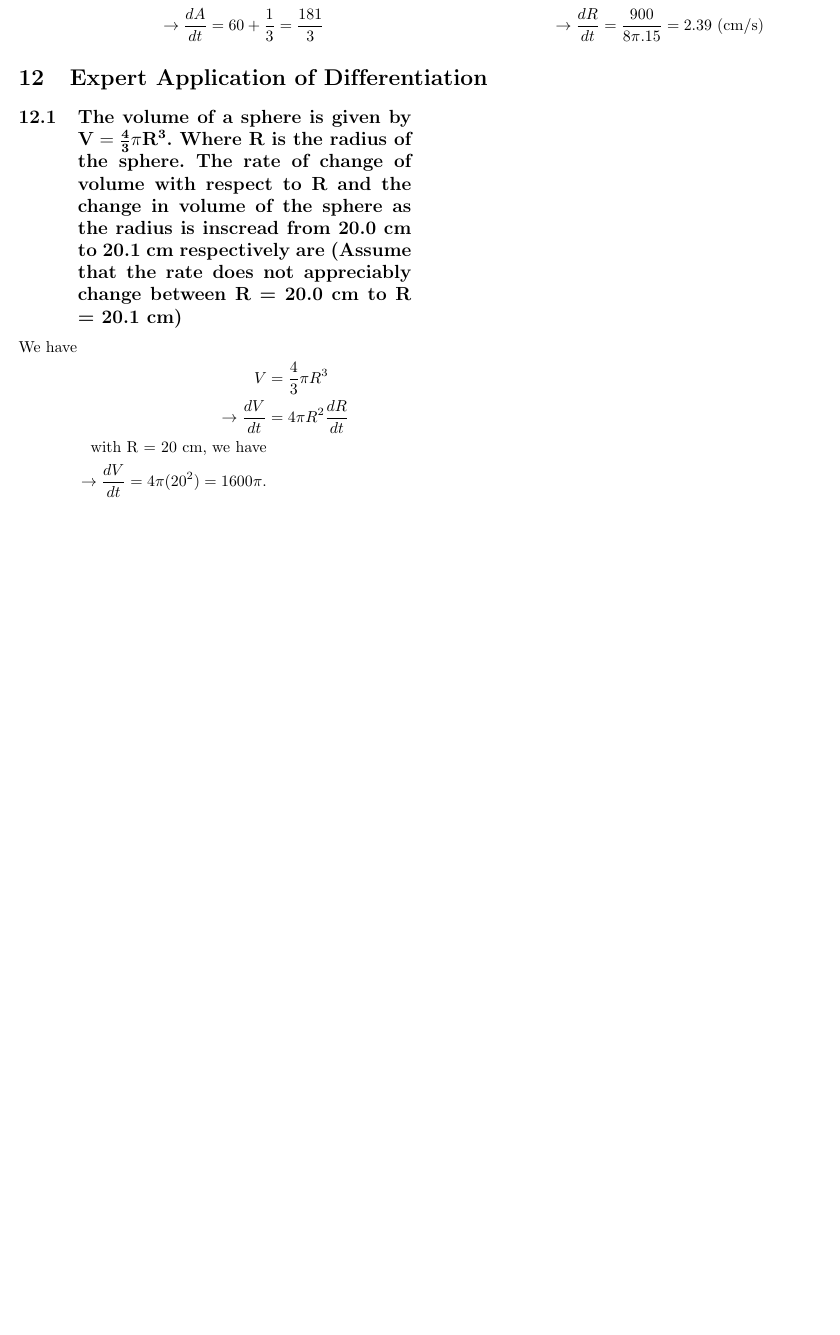
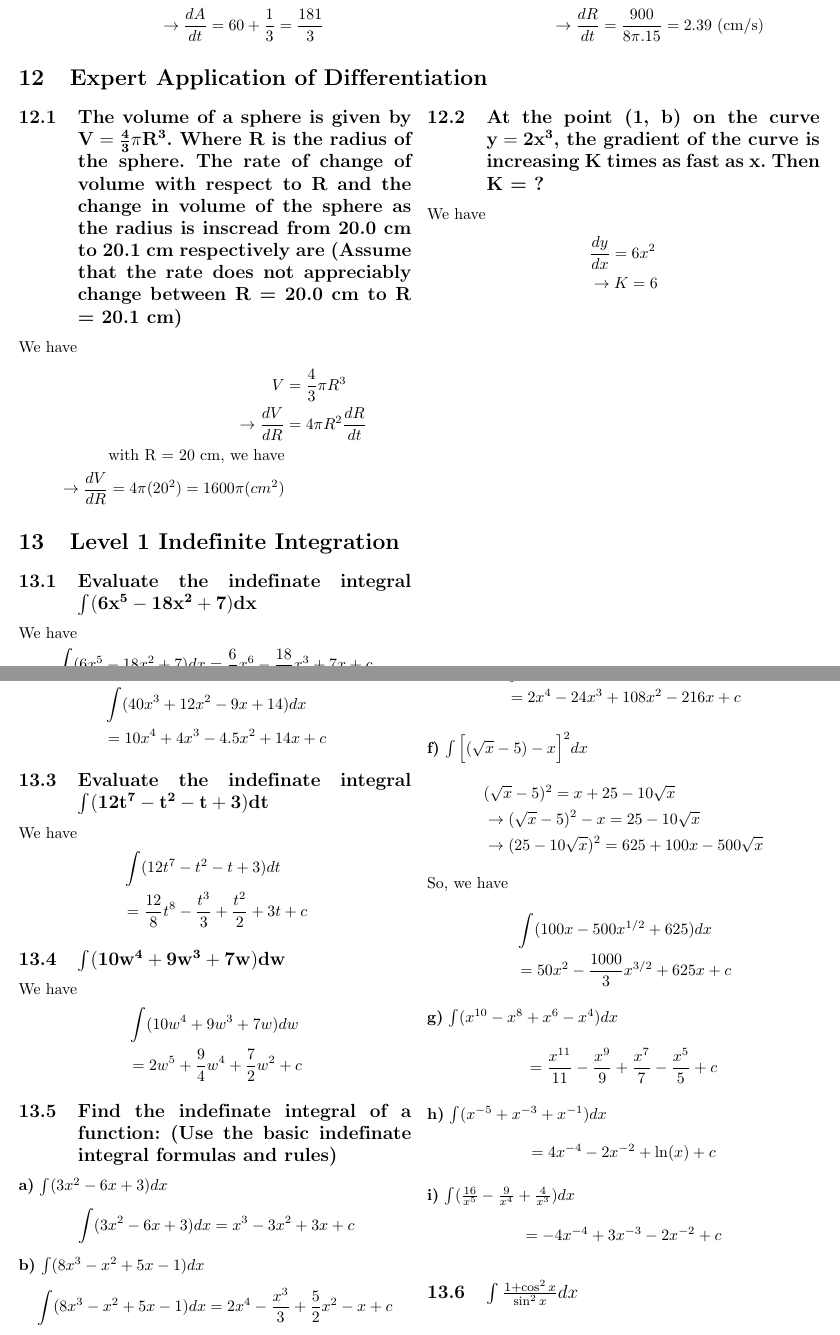
Before and after one commit to danganminh/TeX_MathForPhysic, a LaTeX problem sheet (exercise.tex): part of page 9 of 9 before the commit and two parts of pages 9 and 10 of 10 after it, the two joined at a grey line, cut so that both start at the same text, the shorter picture padded with empty space. Compiled offline with pdfLaTeX.

Commit message:
another commit

```diff
--- a/exercise.tex
+++ b/exercise.tex
@@ -455,6 +455,69 @@ is inscread from 20.0 cm to 20.1 cm respectively are (Assume that the rate does
 We have
 \begin{align*}
     V &= \frac{4}{3}\pi R^3 \\
-    \rightarrow \frac{dV}{dt} &= 4\pi R^2 \frac{dR}{dt} \\
+    \rightarrow \frac{dV}{dR} &= 4\pi R^2 \frac{dR}{dt} \\
     \text{with R = 20 cm, we have} \\
-    \rightarrow \frac{dV}{dt} = 4\pi (20^2) = 1600 \pi.
+    \rightarrow \frac{dV}{dR} = 4\pi (20^2) = 1600 \pi (cm^2)
+\end{align*}
+
+
+\subsection{At the point (1, b) on the curve $\mathbf{y = 2x^3}$, the gradient of the curve is increasing K times as fast as x. Then K = ?}
+We have
+\begin{align*}
+    &\frac{dy}{dx} = 6x^2 \\
+    &\rightarrow K = 6
+\end{align*}
+
+\end{multicols}
+
+\section{Level 1 Indefinite Integration}
+
+\begin{multicols}{2}
+
+\subsection{Evaluate the indefinate integral $\mathbf{\int (6x^5 - 18x^2 + 7) dx}$}
+We have
+\begin{align*}
+    \int (6x^5 - 18x^2 + 7) dx &= \frac{6}{6}x^6 - \frac{18}{3}x^3 + 7x + c \\
+                                &= x^6 - 6x^3 + 7x + c
+\end{align*}
+
+\subsection{Evaluate the indefinite integral $\mathbf{\int (40x^3 + 12x^2 - 9x + 14)dx}$}
+We have
+\begin{align*}
+    &\int (40x^3 + 12x^2 - 9x + 14)dx \\
+    &= 10x^4 + 4x^3 - 4.5x^2 + 14x + c
+\end{align*}
+
+
+\subsection{Evaluate the indefinate integral $\mathbf{\int (12t^7 - t^2 - t + 3)dt}$}
+We have
+\begin{align*}
+    &\int (12t^7 - t^2 - t + 3)dt \\
+    &= \frac{12}{8}t^8 - \frac{t^3}{3} + \frac{t^2}{2} + 3t + c
+\end{align*}
+
+
+\subsection{$\mathbf{\int (10w^4 + 9w^3 + 7w)dw}$}
+We have
+\begin{align*}
+    &\int (10w^4 + 9w^3 + 7w)dw \\
+    &= 2w^5 + \frac{9}{4}w^4 + \frac{7}{2}w^2 + c
+\end{align*}
+
+
+\subsection{Find the indefinate integral of a function: (Use the basic indefinate integral formulas and rules)}
+
+\textbf{a)} $\int (3x^2 - 6x + 3)dx$
+\begin{align*}
+    &\int (3x^2 - 6x + 3)dx = x^3 - 3x^2 + 3x + c
+\end{align*}
+
+\textbf{b)} $\int (8x^3 - x^2 + 5x - 1)dx$
+\begin{align*}
+    \int (8x^3 - x^2 + 5x - 1)dx = 2x^4 - \frac{x^3}{3} + \frac{5}{2}x^2 - x + c
+\end{align*}
+
+
+\textbf{c)} $\int \Big(x^5 + \frac{1}{4}x^4 + \frac{1}{3}x^3 \Big)dx$
+\begin{align*}
+    \int \Big(x^5 + \frac{1}{4}x^4 + \frac{1}{3}x^3 \Big)dx = \frac{x^6}{6} + \frac{x^5}{20} + \frac{x^4}{12} + c
@@ -460,0 +529 @@ We have
+    \int \Big(-\frac{x^4}{2} - \frac{x^3}{3} - \frac{x^2}{6} \Big) = -\frac{x^5}{10} - \frac{x^4}{12} - \frac{x^3}{18} + c
@@ -460,0 +540,37 @@ We have
+    &\int (8x^3 - 72x^2 + 216x - 216)dx \\
+    &= 2x^4 - 24x^3 + 108x^2 - 216x + c
+\end{align*}
+
+
+\textbf{f)} $\int \Big[(\sqrt{x} - 5) - x \Big]^2dx$
+\begin{align*}
+    &(\sqrt{x} - 5)^2 = x + 25 - 10\sqrt{x} \\
+    &\rightarrow (\sqrt{x} - 5)^2 - x = 25 - 10\sqrt{x} \\
+    &\rightarrow (25 - 10\sqrt{x})^2 = 625 + 100x - 500\sqrt{x}
+\end{align*}
+So, we have
+\begin{align*}
+    &\int (100x - 500x^{1/2} + 625)dx \\
+    &=50x^2 - \frac{1000}{3}x^{3/2} + 625x + c
+\end{align*}
+
+
+\textbf{g)} $\int (x^{10} - x^8 + x^6 - x^4)dx$
+\begin{align*}
+    = \frac{x^{11}}{11} - \frac{x^9}{9} + \frac{x^7}{7} - \frac{x^5}{5} + c
+\end{align*}
+
+
+\textbf{h)} $\int (x^{-5} + x^{-3} + x^{-1})dx$
+\begin{align*}
+    = 4x^{-4} - 2x^{-2} + \ln(x) + c
+\end{align*}
+
+
+\textbf{i)} $\int (\frac{16}{x^5} - \frac{9}{x^4} + \frac{4}{x^3})dx$
+\begin{align*}
+    = -4x^{-4} + 3x^{-3} - 2x^{-2} + c
+\end{align*}
+
+
+\subsection{$\int \frac{1 + \cos^2x}{\sin^2x} dx$}
```
Also changed, not shown: formula.tex (+6 -2 lines), exercise.pdf, formula.pdf, exercise.tex (25 more changed lines), 8 other files.
